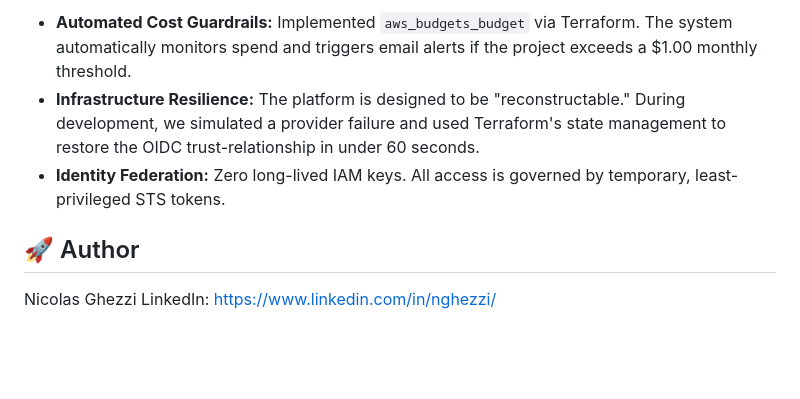
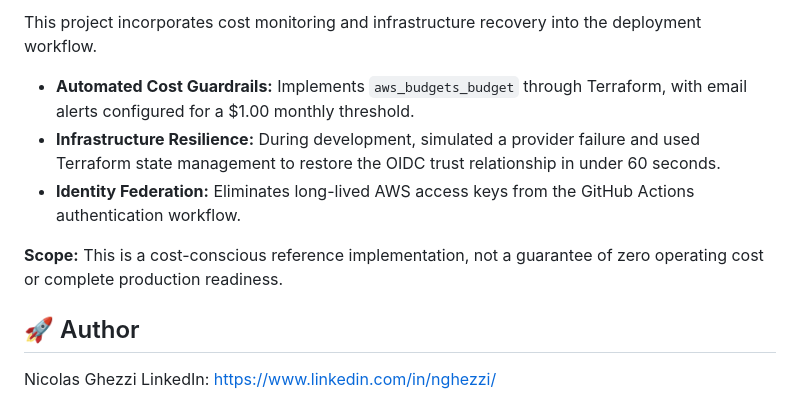
Before and after one commit to nicoghezzi/zero-cost-idp-project, a Markdown page: README.md, the part around one of its changes. Rendered like a GitHub page; blank space fills up the shorter version.

```diff
--- a/README.md
+++ b/README.md
@@ -67,7 +64,11 @@ This IDP isn't just a deployment tool; it's a governed environment designed for
 
-* **Automated Cost Guardrails:** Implemented `aws_budgets_budget` via Terraform. The system automatically monitors spend and triggers email alerts if the project exceeds a $1.00 monthly threshold.
-* **Infrastructure Resilience:** The platform is designed to be "reconstructable." During development, we simulated a provider failure and used Terraform's state management to restore the OIDC trust-relationship in under 60 seconds.
-* **Identity Federation:** Zero long-lived IAM keys. All access is governed by temporary, least-privileged STS tokens.
+This project incorporates cost monitoring and infrastructure recovery into the deployment workflow.
+
+* **Automated Cost Guardrails:** Implements `aws_budgets_budget` through Terraform, with email alerts configured for a $1.00 monthly threshold.
+* **Infrastructure Resilience:** During development, simulated a provider failure and used Terraform state management to restore the OIDC trust relationship in under 60 seconds.
+* **Identity Federation:** Eliminates long-lived AWS access keys from the GitHub Actions authentication workflow.
+
+**Scope:** This is a cost-conscious reference implementation, not a guarantee of zero operating cost or complete production readiness.
 
 ## 🚀 Author
 Nicolas Ghezzi
```
Also changed, not shown: other parts of README.md (+21 -24 lines).
